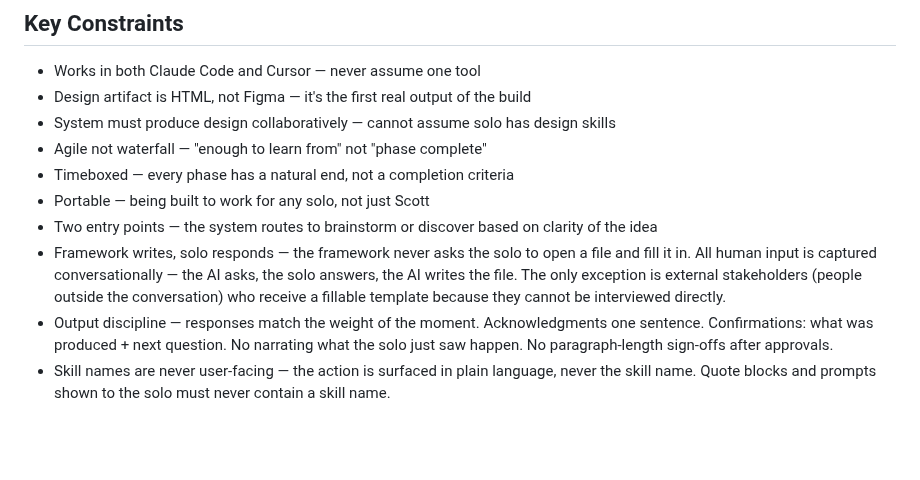
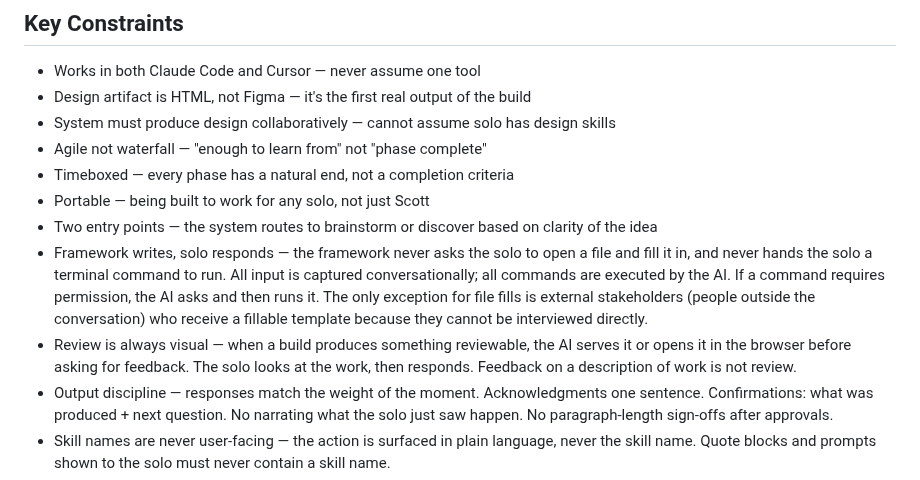
Before and after one commit to scoots31/engineering-playbook, a Markdown page: docs/solo-builder-framework.md, the part around the change. Rendered like a GitHub page; blank space fills up the shorter version.

```diff
--- a/docs/solo-builder-framework.md
+++ b/docs/solo-builder-framework.md
@@ -254,7 +254,8 @@ ENTRY POINT
 - Timeboxed — every phase has a natural end, not a completion criteria
 - Portable — being built to work for any solo, not just Scott
 - Two entry points — the system routes to brainstorm or discover based on clarity of the idea
-- Framework writes, solo responds — the framework never asks the solo to open a file and fill it in. All human input is captured conversationally — the AI asks, the solo answers, the AI writes the file. The only exception is external stakeholders (people outside the conversation) who receive a fillable template because they cannot be interviewed directly.
+- Framework writes, solo responds — the framework never asks the solo to open a file and fill it in, and never hands the solo a terminal command to run. All input is captured conversationally; all commands are executed by the AI. If a command requires permission, the AI asks and then runs it. The only exception for file fills is external stakeholders (people outside the conversation) who receive a fillable template because they cannot be interviewed directly.
+- Review is always visual — when a build produces something reviewable, the AI serves it or opens it in the browser before asking for feedback. The solo looks at the work, then responds. Feedback on a description of work is not review.
 - Output discipline — responses match the weight of the moment. Acknowledgments one sentence. Confirmations: what was produced + next question. No narrating what the solo just saw happen. No paragraph-length sign-offs after approvals.
 - Skill names are never user-facing — the action is surfaced in plain language, never the skill name. Quote blocks and prompts shown to the solo must never contain a skill name.
 - No abbreviations in user-facing output — SBF, MCP, and any code-identifier-style term never appear in output shown to the solo. "The framework" replaces "SBF" in all user-facing context.
```
Also changed, not shown: skills/solo-build/SKILL.md (+2 -0 lines), templates/cursor-user-rules-global-playbook.md (+3 -0 lines).
